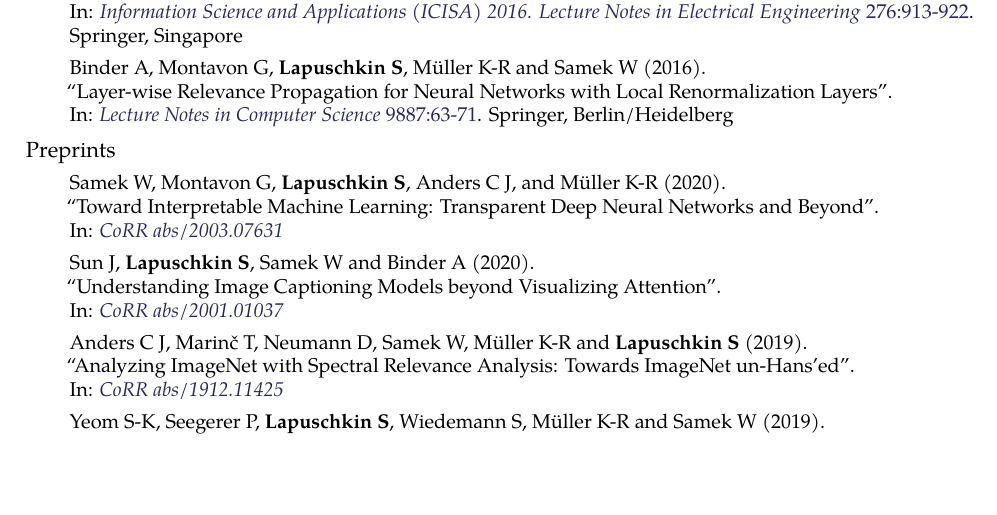
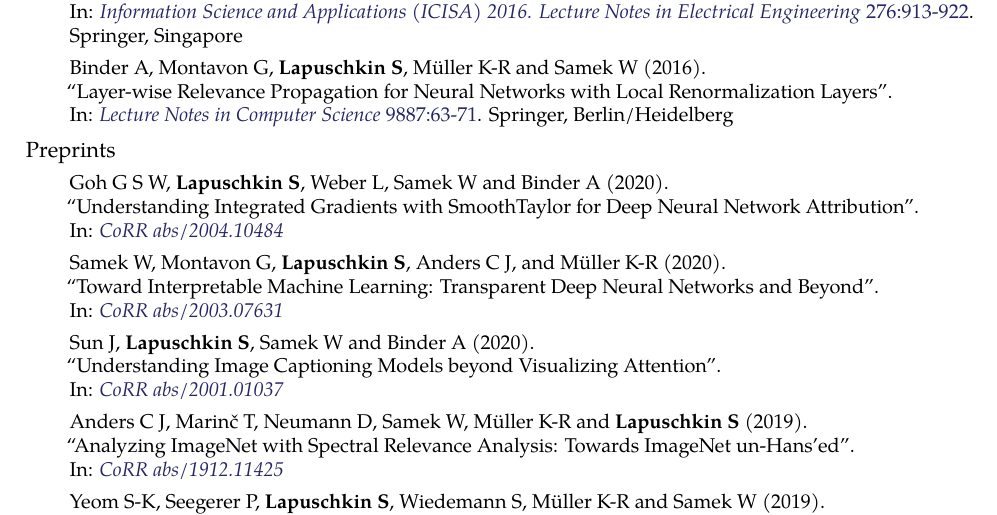
Before and after one commit to sebastian-lapuschkin-sideprojects/latex-cv, a LaTeX CV (cv.tex): part of page 4 of 4, cut so that both start at the same text, the shorter picture padded with empty space. Compiled offline with pdfLaTeX.

Commit message:
adding new preprint

```diff
--- a/cv.tex
+++ b/cv.tex
@@ -659,6 +659,12 @@ in various application domains\\
 {
     \begin{enumerate}
 
+        \item[] \preprintref{Goh G S W, \textbf{Lapuschkin S}, Weber L, Samek W and Binder A}
+                            {2020}
+                            {Understanding Integrated Gradients with SmoothTaylor for Deep Neural Network Attribution}
+                            {CoRR abs/2004.10484}
+                            {https://arxiv.org/abs/2004.10484}
+
         \item[] \preprintref{Samek W, Montavon G, \textbf{Lapuschkin S}, Anders C J, and M\"uller K-R}
                             {2020}
                             {Toward Interpretable Machine Learning: Transparent Deep Neural Networks and Beyond}
```
Also changed, not shown: cv.pdf, preview/cv.jpg.
